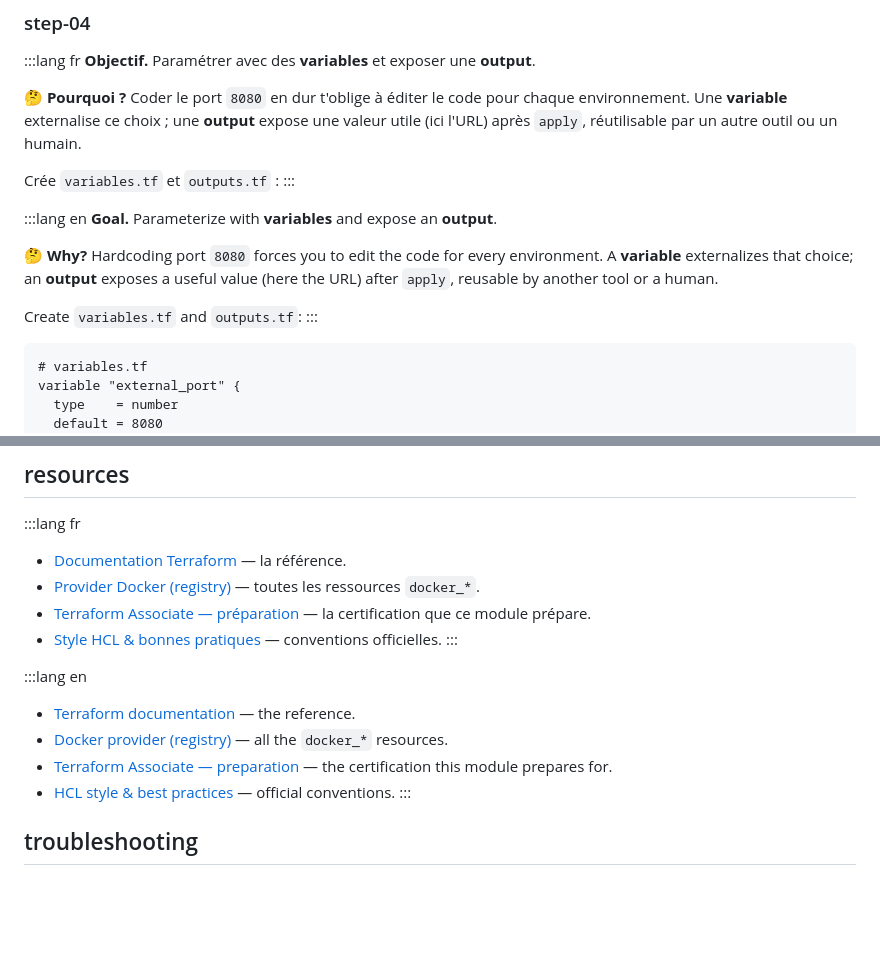
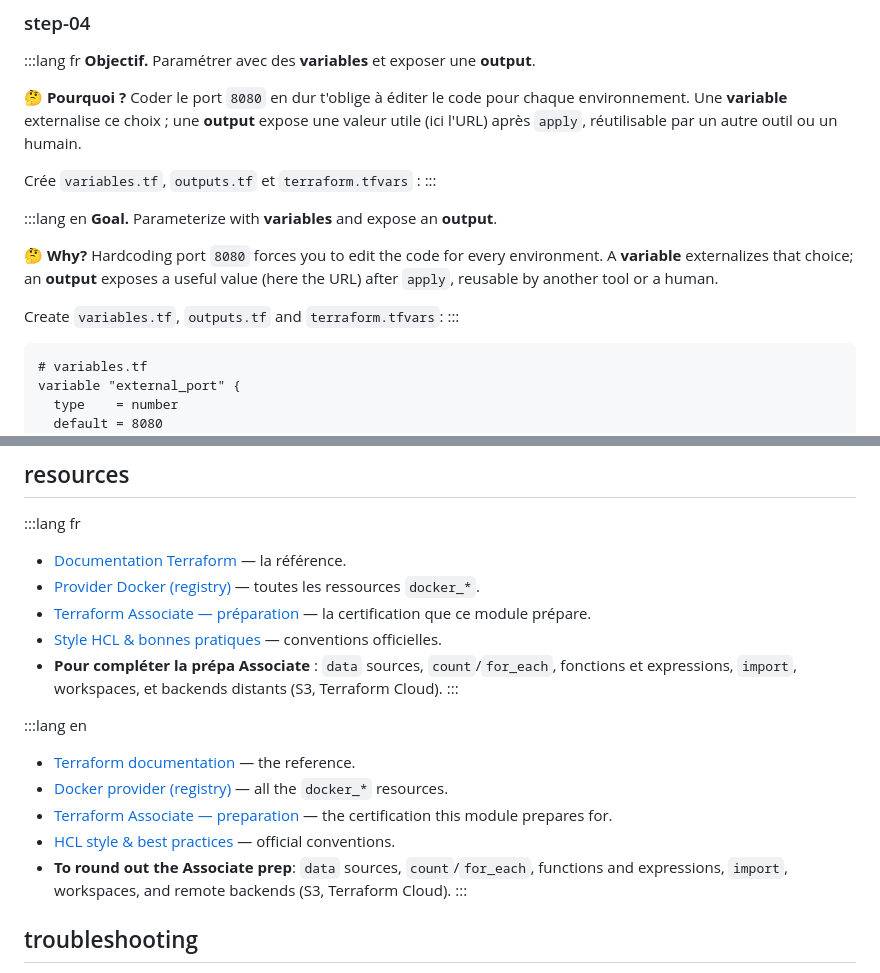
Before and after one commit to Jihatech/JIHA-Learn, a Markdown page: content/terraform-fondamentaux.md, 2 parts joined by grey strips. Drawn GitHub-style; blank space fills up the shorter version.

````diff
--- a/content/terraform-fondamentaux.md
+++ b/content/terraform-fondamentaux.md
@@ -284,7 +284,7 @@ terraform apply               # relance : "No changes." / re-run: "No changes."
 
 **🤔 Pourquoi ?** Coder le port `8080` en dur t'oblige à éditer le code pour chaque environnement. Une **variable** externalise ce choix ; une **output** expose une valeur utile (ici l'URL) après `apply`, réutilisable par un autre outil ou un humain.
 
-Crée `variables.tf` et `outputs.tf` :
+Crée `variables.tf`, `outputs.tf` et `terraform.tfvars` :
 :::
 
 :::lang en
@@ -292,7 +292,7 @@ Crée `variables.tf` et `outputs.tf` :
 
 **🤔 Why?** Hardcoding port `8080` forces you to edit the code for every environment. A **variable** externalizes that choice; an **output** exposes a useful value (here the URL) after `apply`, reusable by another tool or a human.
 
-Create `variables.tf` and `outputs.tf`:
+Create `variables.tf`, `outputs.tf` and `terraform.tfvars`:
 :::
 
 ```hcl
@@ -598,6 +628,7 @@ resource "docker_container" "web" {
 - [Provider Docker (registry)](https://registry.terraform.io/providers/kreuzwerker/docker/latest/docs) — toutes les ressources `docker_*`.
 - [Terraform Associate — préparation](https://developer.hashicorp.com/terraform/tutorials/certification-003) — la certification que ce module prépare.
 - [Style HCL & bonnes pratiques](https://developer.hashicorp.com/terraform/language/style) — conventions officielles.
+- **Pour compléter la prépa Associate** : `data` sources, `count`/`for_each`, fonctions et expressions, `import`, workspaces, et backends distants (S3, Terraform Cloud).
 :::
 
 :::lang en
@@ -605,6 +636,7 @@ resource "docker_container" "web" {
 - [Docker provider (registry)](https://registry.terraform.io/providers/kreuzwerker/docker/latest/docs) — all the `docker_*` resources.
 - [Terraform Associate — preparation](https://developer.hashicorp.com/terraform/tutorials/certification-003) — the certification this module prepares for.
 - [HCL style & best practices](https://developer.hashicorp.com/terraform/language/style) — official conventions.
+- **To round out the Associate prep**: `data` sources, `count`/`for_each`, functions and expressions, `import`, workspaces, and remote backends (S3, Terraform Cloud).
 :::
 
 ## troubleshooting
````
Also changed, not shown: other parts of content/terraform-fondamentaux.md (+45 -15 lines).
